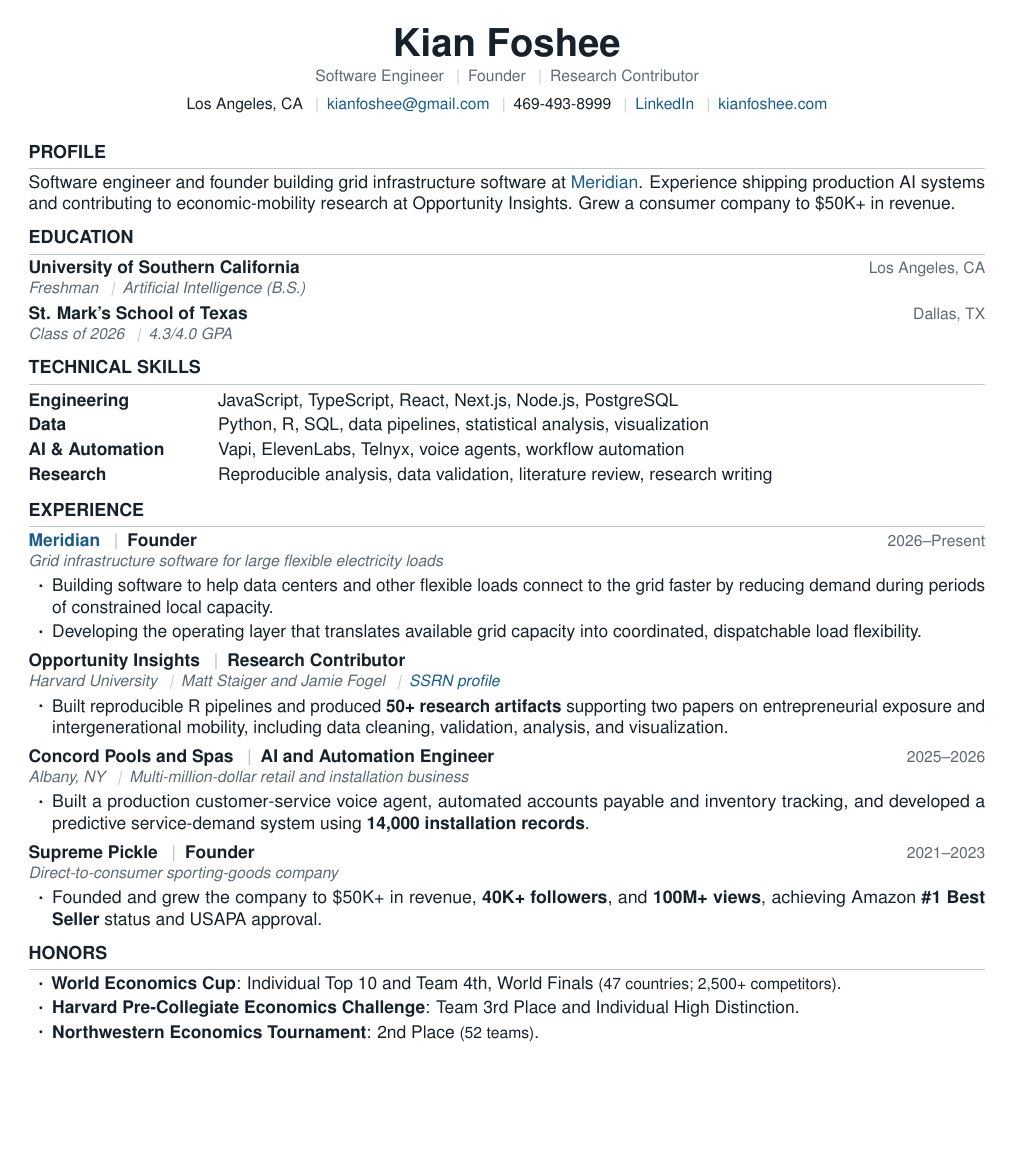
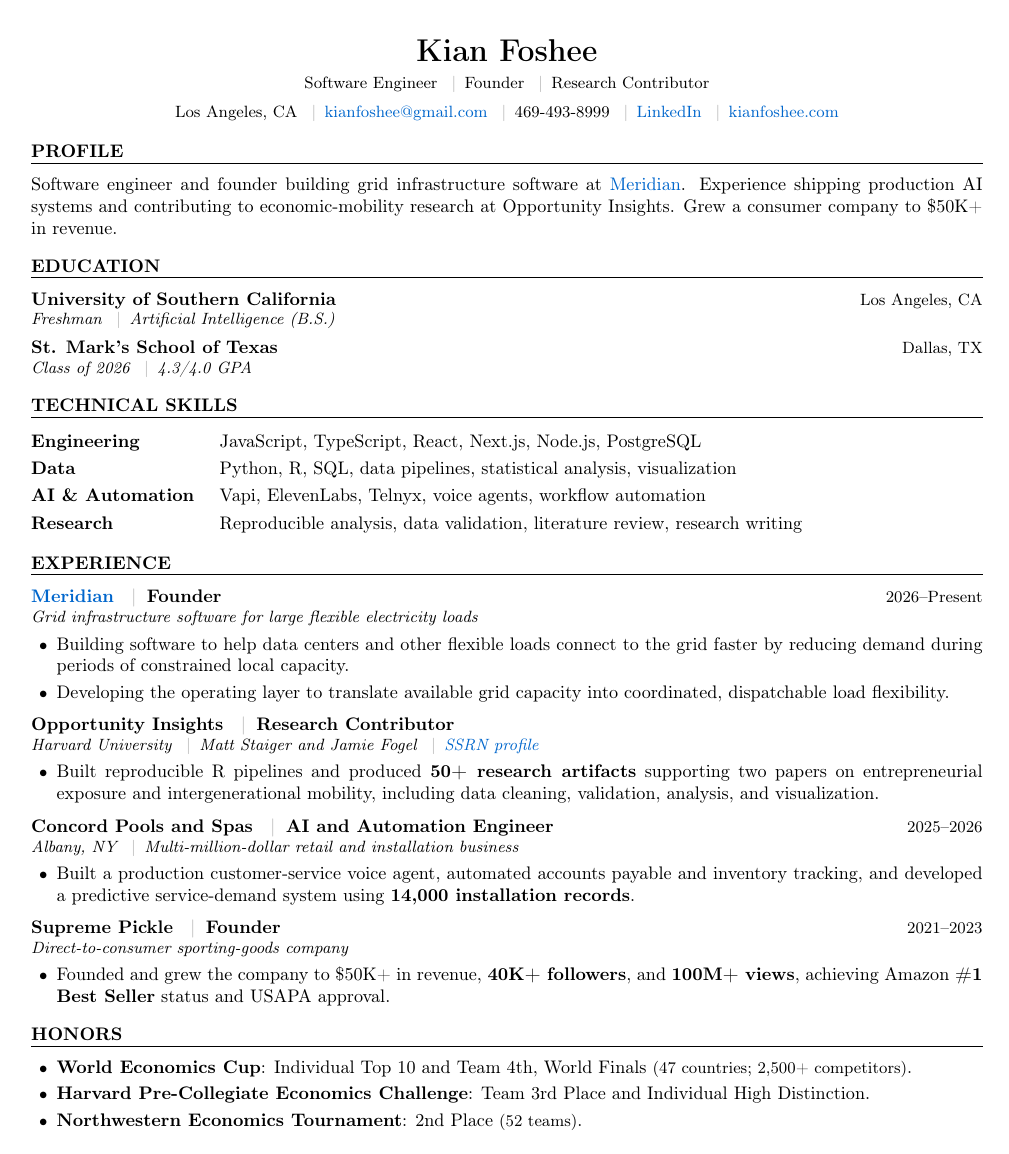
Before and after one commit to kfoshee/kianfoshee, a LaTeX CV (resume/kian-foshee-resume.tex): the whole page. Compiled offline with pdfLaTeX.

Commit message:
Restore classic LaTeX resume styling

```diff
--- a/resume/kian-foshee-resume.tex
+++ b/resume/kian-foshee-resume.tex
@@ -1,65 +1,65 @@
 \documentclass[10pt,letterpaper]{article}
 
 \usepackage[
-  top=0.46in,
-  bottom=0.44in,
-  left=0.60in,
-  right=0.60in
+  top=0.55in,
+  bottom=0.50in,
+  left=0.62in,
+  right=0.62in
 ]{geometry}
 \usepackage[T1]{fontenc}
 \usepackage[utf8]{inputenc}
-\usepackage[scaled=0.96]{helvet}
-\renewcommand{\familydefault}{\sfdefault}
-\usepackage{microtype}
 \usepackage{enumitem}
 \usepackage{titlesec}
 \usepackage{xcolor}
 \usepackage{array}
 \usepackage{tabularx}
+
+\definecolor{linkblue}{HTML}{0066CC}
 \usepackage[
   colorlinks=true,
-  urlcolor=accent,
-  linkcolor=accent
+  urlcolor=linkblue,
+  linkcolor=linkblue
 ]{hyperref}
-
-\definecolor{accent}{HTML}{185D8A}
-\definecolor{ink}{HTML}{17212B}
-\definecolor{muted}{HTML}{5D6973}
-\definecolor{rule}{HTML}{BCC7CF}
+\hypersetup{
+  pdftitle={Kian Foshee Resume},
+  pdfauthor={Kian Foshee}
+}
 
 \pagestyle{empty}
 \setlength{\parindent}{0pt}
 \setlength{\parskip}{0pt}
 \urlstyle{same}
-\color{ink}
-\fontsize{9.35pt}{11.15pt}\selectfont
 
-\newcommand{\sep}{\enspace\textcolor{rule}{\textbar}\enspace}
-\newcommand{\entry}[3]{%
-  \textbf{#1}\hfill{\small\textcolor{muted}{#2}}\\[-1pt]
-  {\small\textit{\textcolor{muted}{#3}}}\par
+\newcommand{\sep}{\enspace\textcolor{gray!60}{$|$}\enspace}
+
+\titleformat{\section}
+  {\normalsize\bfseries}
+  {}
+  {0pt}
+  {\MakeUppercase}
+  [\vspace{-1pt}{\hrule height 0.6pt}\vspace{4pt}]
+
+\titlespacing*{\section}{0pt}{9pt}{4pt}
+
+\setlist[itemize]{
+  leftmargin=14pt,
+  itemsep=2.5pt,
+  topsep=3pt,
+  parsep=0pt,
+  partopsep=0pt,
+  label={\small\textbullet}
 }
 
-\titleformat{\section}
-  {\fontsize{10.3pt}{11.5pt}\selectfont\bfseries\color{ink}}
-  {}{0pt}{\MakeUppercase}
-  [\vspace{2pt}{\color{rule}\hrule height 0.55pt}]
-\titlespacing*{\section}{0pt}{7.2pt}{3.5pt}
-
-\setlist[itemize]{
-  leftmargin=13pt,
-  itemsep=1.4pt,
-  topsep=2.2pt,
-  parsep=0pt,
-  partopsep=0pt,
-  label={\raisebox{0.15ex}{\scriptsize\textbullet}}
+\newcommand{\entry}[3]{%
+  \textbf{#1}\hfill{\small #2}\\[-1pt]
+  {\small\textit{#3}}\par
 }
 
 \begin{document}
 
 \begin{center}
-  {\fontsize{22pt}{24pt}\selectfont\bfseries Kian Foshee}\\[2pt]
-  {\small\textcolor{muted}{Software Engineer \sep Founder \sep Research Contributor}}\\[3.5pt]
+  {\LARGE\textbf{Kian Foshee}}\\[3pt]
+  {\small Software Engineer \sep Founder \sep Research Contributor}\\[4pt]
   {\small
     Los Angeles, CA
     \sep \href{mailto:kianfoshee@gmail.com}{kianfoshee@gmail.com}
@@ -80,15 +79,15 @@
 \section{Education}
 
 \entry{University of Southern California}{Los Angeles, CA}{Freshman \sep Artificial Intelligence (B.S.)}
-\vspace{2.5pt}
+\vspace{4pt}
 \entry{St. Mark's School of Texas}{Dallas, TX}{Class of 2026 \sep 4.3/4.0 GPA}
 
 \section{Technical Skills}
 
-\begin{tabularx}{\textwidth}{@{}>{\bfseries}p{1.28in} X@{}}
-Engineering & JavaScript, TypeScript, React, Next.js, Node.js, PostgreSQL \\[1.6pt]
-Data & Python, R, SQL, data pipelines, statistical analysis, visualization \\[1.6pt]
-\mbox{AI \& Automation} & Vapi, ElevenLabs, Telnyx, voice agents, workflow automation \\[1.6pt]
+\begin{tabularx}{\textwidth}{@{}>{\bfseries}l@{\hspace{14pt}}>{\raggedright\arraybackslash}X@{}}
+Engineering & JavaScript, TypeScript, React, Next.js, Node.js, PostgreSQL \\[3pt]
+Data & Python, R, SQL, data pipelines, statistical analysis, visualization \\[3pt]
+\mbox{AI \& Automation} & Vapi, ElevenLabs, Telnyx, voice agents, workflow automation \\[3pt]
 Research & Reproducible analysis, data validation, literature review, research writing
 \end{tabularx}
 
@@ -97,22 +96,22 @@
 \entry{\href{https://meridian.kianfoshee.com}{Meridian} \sep Founder}{2026--Present}{Grid infrastructure software for large flexible electricity loads}
 \begin{itemize}
   \item Building software to help data centers and other flexible loads connect to the grid faster by reducing demand during periods of constrained local capacity.
-  \item Developing the operating layer that translates available grid capacity into coordinated, dispatchable load flexibility.
+  \item Developing the operating layer to translate available grid capacity into coordinated, dispatchable load flexibility.
 \end{itemize}
 
-\vspace{1.5pt}
+\vspace{3pt}
 \entry{Opportunity Insights \sep Research Contributor}{}{Harvard University \sep Matt Staiger and Jamie Fogel \sep \href{https://papers.ssrn.com/sol3/cf_dev/AbsByAuth.cfm?per_id=8481368}{SSRN profile}}
 \begin{itemize}
   \item Built reproducible R pipelines and produced \textbf{50+ research artifacts} supporting two papers on entrepreneurial exposure and intergenerational mobility, including data cleaning, validation, analysis, and visualization.
 \end{itemize}
 
-\vspace{1.5pt}
+\vspace{3pt}
 \entry{Concord Pools and Spas \sep AI and Automation Engineer}{2025--2026}{Albany, NY \sep Multi-million-dollar retail and installation business}
 \begin{itemize}
   \item Built a production customer-service voice agent, automated accounts payable and inventory tracking, and developed a predictive service-demand system using \textbf{14,000 installation records}.
 \end{itemize}
 
-\vspace{1.5pt}
+\vspace{3pt}
 \entry{Supreme Pickle \sep Founder}{2021--2023}{Direct-to-consumer sporting-goods company}
 \begin{itemize}
   \item Founded and grew the company to \$50K+ in revenue, \textbf{40K+ followers}, and \textbf{100M+ views}, achieving Amazon \textbf{\#1 Best Seller} status and USAPA approval.
```
Also changed, not shown: resume/kian-foshee-resume-preview.png, resume/kian-foshee-resume.pdf, resume/kian-foshee-resume.svg, resume/kian-foshee-resume.tex (1 more changed lines), 1 other file.
